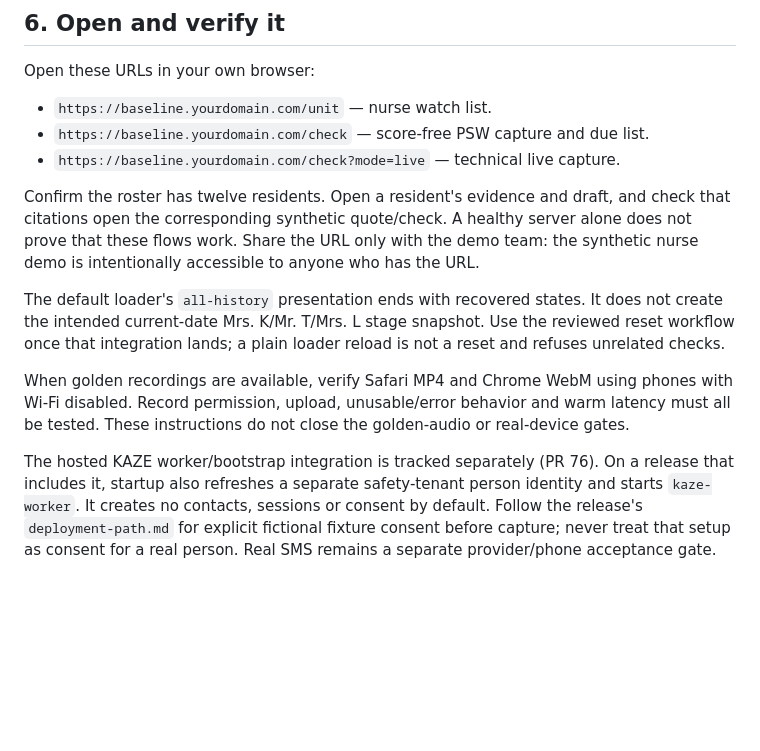
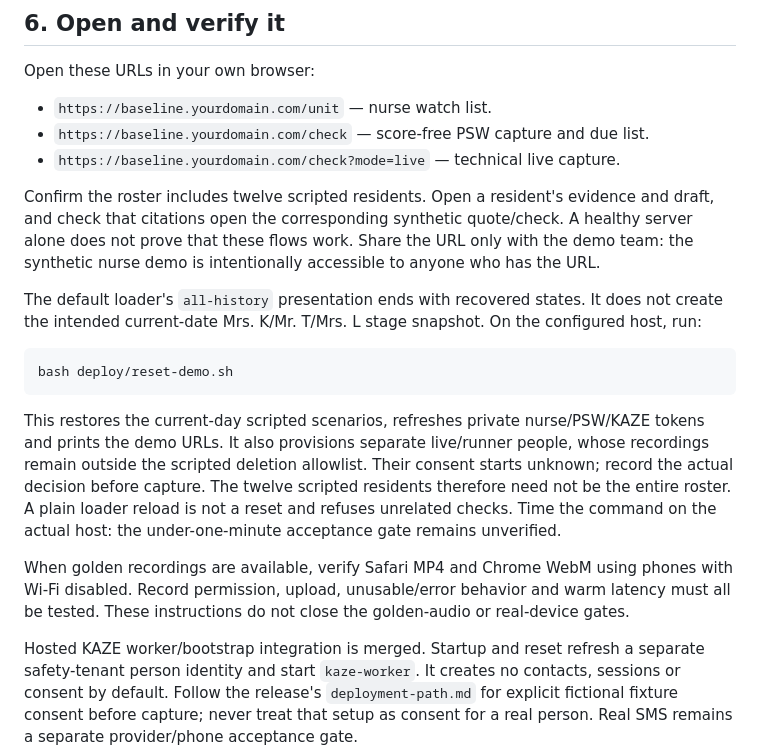
Before and after one commit to ruandee/baseline, a Markdown page: docs/deployment-walkthrough.md, the part around the change. GitHub-like rendering; blank space fills up the shorter version.

Commit message:
BL-20 document merged reset and hosted safety startup

````diff
--- a/docs/deployment-walkthrough.md
+++ b/docs/deployment-walkthrough.md
@@ -144,21 +144,31 @@ Open these URLs in your own browser:
 - `https://baseline.yourdomain.com/check` — score-free PSW capture and due list.
 - `https://baseline.yourdomain.com/check?mode=live` — technical live capture.
 
-Confirm the roster has twelve residents. Open a resident's evidence and draft, and check that
+Confirm the roster includes twelve scripted residents. Open a resident's evidence and draft, and check that
 citations open the corresponding synthetic quote/check. A healthy server alone does not prove
 that these flows work. Share the URL only with the demo team: the synthetic nurse demo is
 intentionally accessible to anyone who has the URL.
 
 The default loader's `all-history` presentation ends with recovered states. It does not create
-the intended current-date Mrs. K/Mr. T/Mrs. L stage snapshot. Use the reviewed reset workflow
-once that integration lands; a plain loader reload is not a reset and refuses unrelated checks.
+the intended current-date Mrs. K/Mr. T/Mrs. L stage snapshot. On the configured host, run:
+
+```bash
+bash deploy/reset-demo.sh
+```
+
+This restores the current-day scripted scenarios, refreshes private nurse/PSW/KAZE tokens and
+prints the demo URLs. It also provisions separate live/runner people, whose recordings remain
+outside the scripted deletion allowlist. Their consent starts unknown; record the actual
+decision before capture. The twelve scripted residents therefore need not be the entire roster.
+A plain loader reload is not a reset and refuses unrelated checks. Time the command on the
+actual host: the under-one-minute acceptance gate remains unverified.
 
 When golden recordings are available, verify Safari MP4 and Chrome WebM using phones with
 Wi-Fi disabled. Record permission, upload, unusable/error behavior and warm latency must all be
 tested. These instructions do not close the golden-audio or real-device gates.
 
-The hosted KAZE worker/bootstrap integration is tracked separately (PR 76). On a release that
-includes it, startup also refreshes a separate safety-tenant person identity and starts
+Hosted KAZE worker/bootstrap integration is merged. Startup and reset refresh a separate
+safety-tenant person identity and start
 `kaze-worker`. It creates no contacts, sessions or consent by default. Follow the release's
 `deployment-path.md` for explicit fictional fixture consent before capture; never treat that
 setup as consent for a real person. Real SMS remains a separate provider/phone acceptance gate.
````
Also changed, not shown: docs/build-status.md (+6 -6 lines), docs/deployment-path.md (+7 -4 lines).
